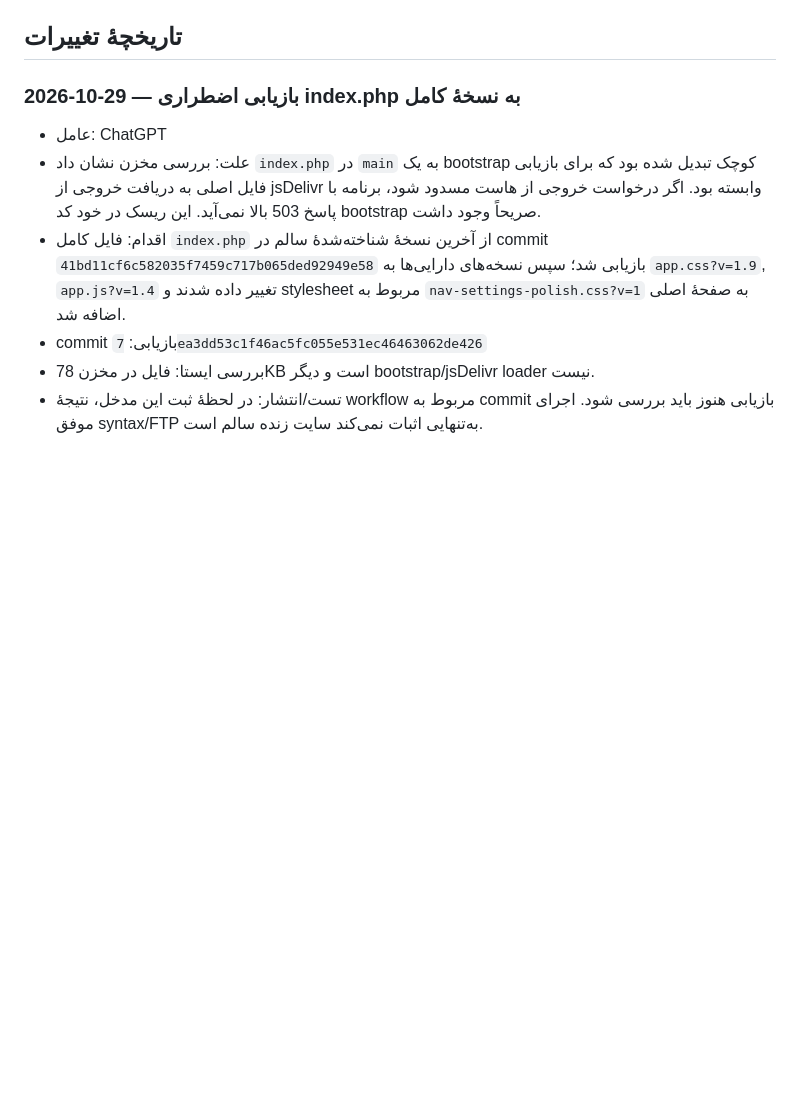
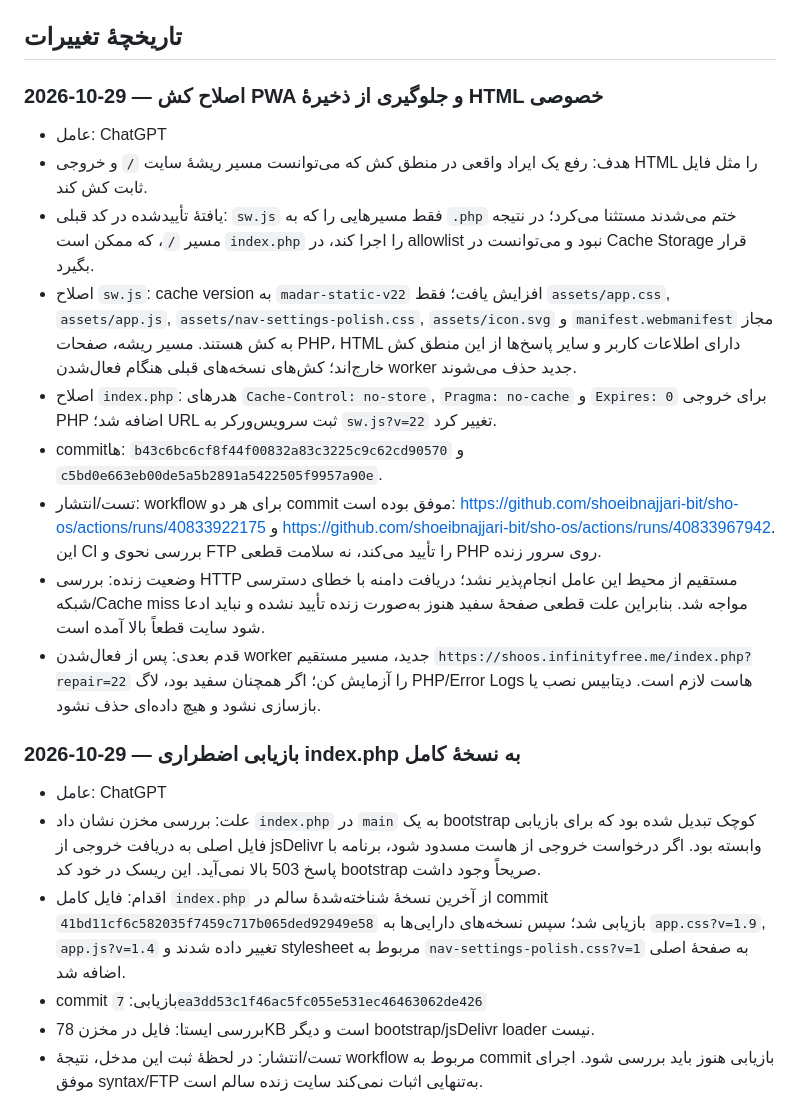
Before and after one commit to shoeibnajjari-bit/sho-os, a Markdown page: docs/DEVELOPMENT_LOG.md, the part around the change. GitHub-like rendering; blank space fills up the shorter version.

Commit message:
Log PWA cache fix and live verification limitation

```diff
--- a/docs/DEVELOPMENT_LOG.md
+++ b/docs/DEVELOPMENT_LOG.md
@@ -30,6 +30,17 @@
 - منبع وضعیت نهایی کد، commitهای مخزن و نتیجهٔ CI است؛ موفقیت Actions به‌تنهایی اثبات قرارگیری فایل در ریشهٔ واقعی سایت نیست.
 
 ## تاریخچهٔ تغییرات
+
+### 2026-10-29 — اصلاح کش PWA و جلوگیری از ذخیرهٔ HTML خصوصی
+- عامل: ChatGPT
+- هدف: رفع یک ایراد واقعی در منطق کش که می‌توانست مسیر ریشهٔ سایت `/` و خروجی HTML را مثل فایل ثابت کش کند.
+- یافتهٔ تأییدشده در کد قبلی: `sw.js` فقط مسیرهایی را که به `.php` ختم می‌شدند مستثنا می‌کرد؛ در نتیجه مسیر `/`، که ممکن است `index.php` را اجرا کند، در allowlist نبود و می‌توانست در Cache Storage قرار بگیرد.
+- اصلاح `sw.js`: cache version به `madar-static-v22` افزایش یافت؛ فقط `assets/app.css`, `assets/app.js`, `assets/nav-settings-polish.css`, `assets/icon.svg` و `manifest.webmanifest` مجاز به کش هستند. مسیر ریشه، صفحات PHP، HTML دارای اطلاعات کاربر و سایر پاسخ‌ها از این منطق کش خارج‌اند؛ کش‌های نسخه‌های قبلی هنگام فعال‌شدن worker جدید حذف می‌شوند.
+- اصلاح `index.php`: هدرهای `Cache-Control: no-store`, `Pragma: no-cache` و `Expires: 0` برای خروجی PHP اضافه شد؛ URL ثبت سرویس‌ورکر به `sw.js?v=22` تغییر کرد.
+- commitها: `b43c6bc6cf8f44f00832a83c3225c9c62cd90570` و `c5bd0e663eb00de5a5b2891a5422505f9957a90e`.
+- تست/انتشار: workflow برای هر دو commit موفق بوده است: https://github.com/shoeibnajjari-bit/sho-os/actions/runs/40833922175 و https://github.com/shoeibnajjari-bit/sho-os/actions/runs/40833967942. این CI بررسی نحوی و FTP را تأیید می‌کند، نه سلامت قطعی PHP روی سرور زنده.
+- وضعیت زنده: بررسی HTTP مستقیم از محیط این عامل انجام‌پذیر نشد؛ دریافت دامنه با خطای دسترسی شبکه/Cache miss مواجه شد. بنابراین علت قطعی صفحهٔ سفید هنوز به‌صورت زنده تأیید نشده و نباید ادعا شود سایت قطعاً بالا آمده است.
+- قدم بعدی: پس از فعال‌شدن worker جدید، مسیر مستقیم `https://shoos.infinityfree.me/index.php?repair=22` را آزمایش کن؛ اگر همچنان سفید بود، لاگ PHP/Error Logs هاست لازم است. دیتابیس نصب یا بازسازی نشود و هیچ داده‌ای حذف نشود.
 
 ### 2026-10-29 — بازیابی اضطراری index.php به نسخهٔ کامل
 - عامل: ChatGPT
```
